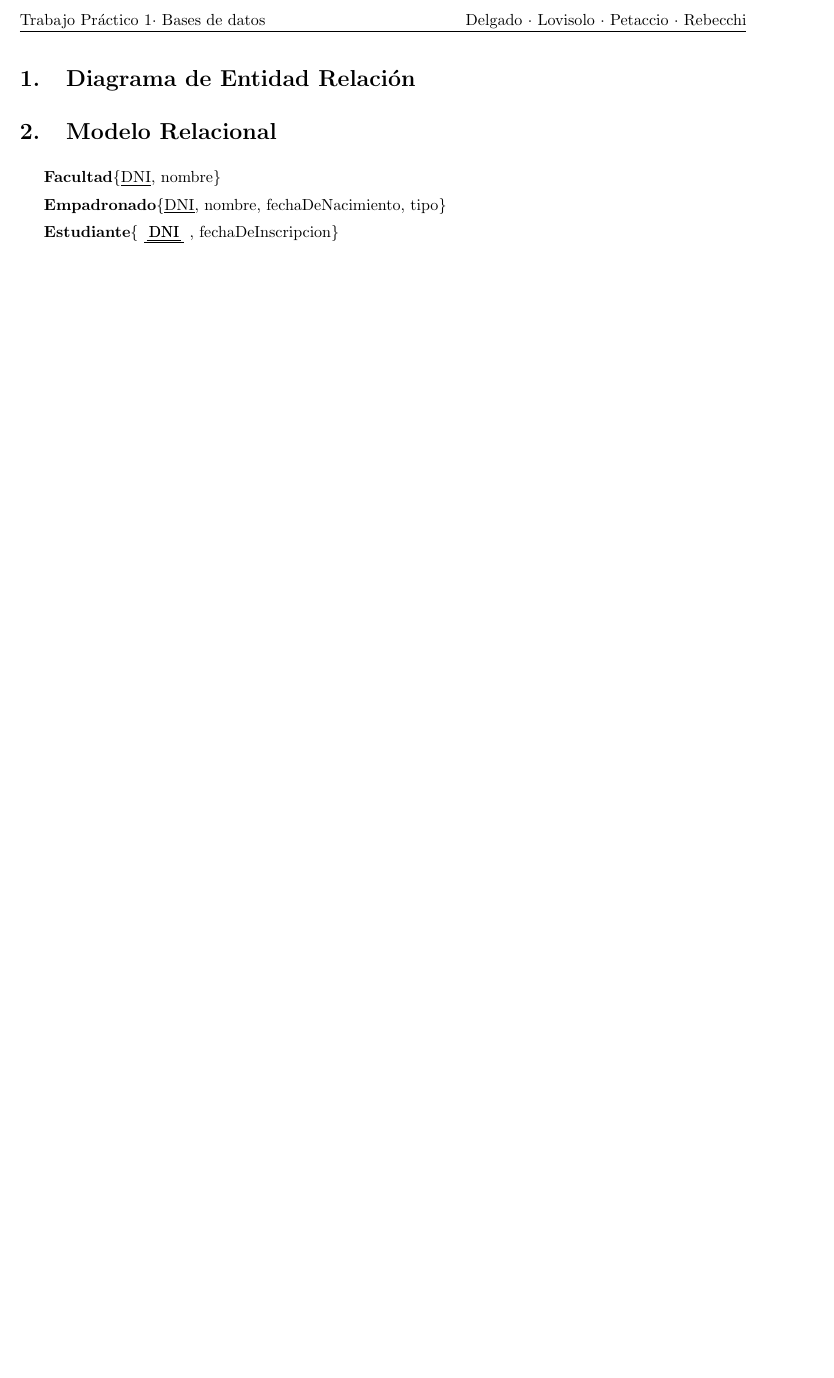
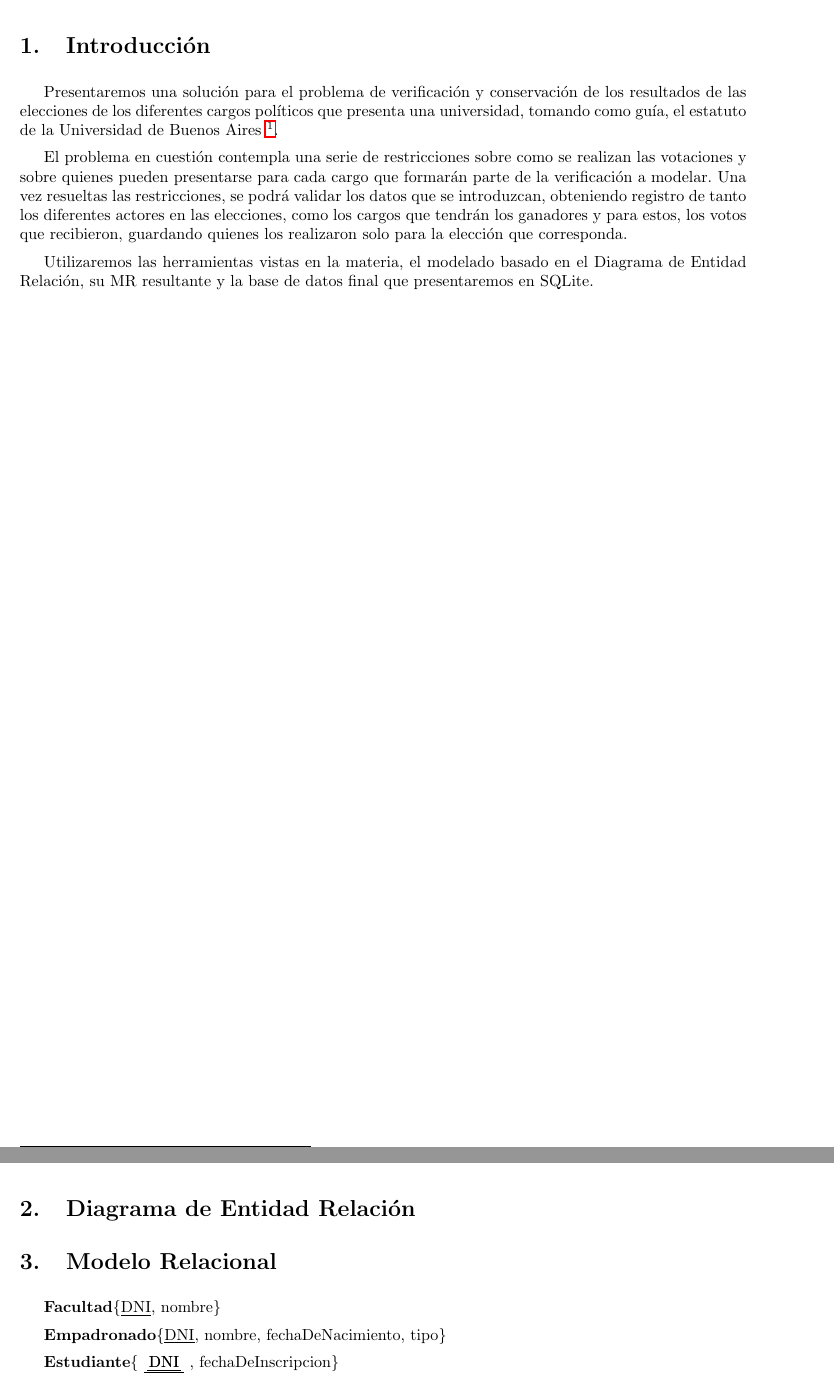
Before and after one commit to LeandroLovisolo/BD-TP1, a LaTeX document (tex/informe.tex): part of page 2 of 2 before the commit and two parts of pages 2 and 3 of 3 after it, the two joined at a grey line, cut at the place of the change, the shorter picture padded with empty space. Compiled offline with pdfLaTeX.

Commit message:
Introduccion inicial

```diff
--- a/tex/informe.tex
+++ b/tex/informe.tex
@@ -139,6 +139,28 @@ Rebecchi, Alejandro & 15/10 & alejandrorebecchi@gmail.com\\
 
 
 %%%%%%%%%%%%%%%%%%%%%%%%%%%%%%%%%%%%%%%%%%%%%%%%%%%%%%%%%%%%%%%%%%%%%%%%%%%%%%%
+%% Introducción                                                              %%
+%%%%%%%%%%%%%%%%%%%%%%%%%%%%%%%%%%%%%%%%%%%%%%%%%%%%%%%%%%%%%%%%%%%%%%%%%%%%%%%
+
+\section{Introducción}
+Presentaremos una solución para el problema de verificación y conservación de los resultados de las elecciones
+de los diferentes cargos políticos que presenta una universidad, tomando como guía, el estatuto de la Universidad
+de Buenos Aires \footnote{www.uba.ar/download/institucional/uba/9-32.pdf}.
+
+El problema en cuestión contempla una serie de restricciones sobre como se realizan las votaciones y sobre quienes
+pueden presentarse para cada cargo que formarán parte de la verificación a modelar. Una vez resueltas las restricciones,
+se podrá validar los datos que se introduzcan, obteniendo registro de tanto los diferentes actores en las elecciones, como
+los cargos que tendrán los ganadores y para estos, los votos que recibieron, guardando quienes los realizaron solo para la elección
+que corresponda.
+
+Utilizaremos las herramientas vistas en la materia, el modelado basado en el Diagrama de Entidad Relación, su
+MR resultante y la base de datos final que presentaremos en SQLite.
+
+
+\newpage
+
+
+%%%%%%%%%%%%%%%%%%%%%%%%%%%%%%%%%%%%%%%%%%%%%%%%%%%%%%%%%%%%%%%%%%%%%%%%%%%%%%%
 %% DER                                                                       %%
 %%%%%%%%%%%%%%%%%%%%%%%%%%%%%%%%%%%%%%%%%%%%%%%%%%%%%%%%%%%%%%%%%%%%%%%%%%%%%%%
 
```
